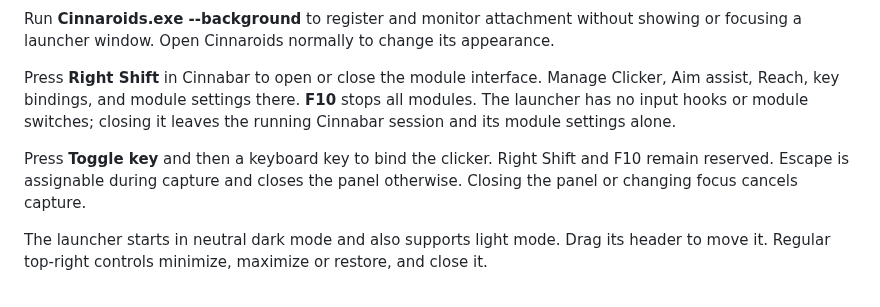
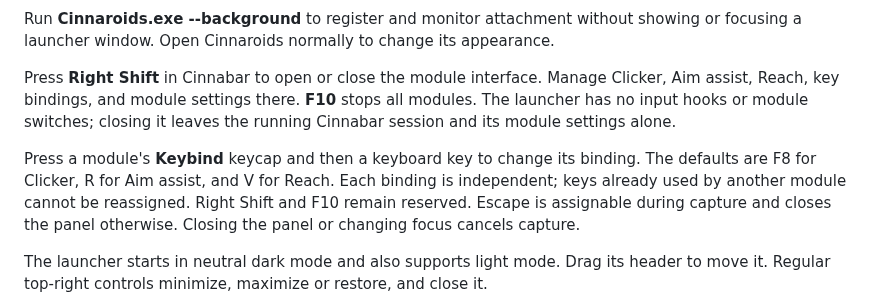
Before and after one commit to RestartFU/cinnaroids, a Markdown page: docs/USAGE.md, the part around the change. Rendered like a GitHub page.

```diff
--- a/docs/USAGE.md
+++ b/docs/USAGE.md
@@ -10,7 +10,7 @@ Run **Cinnaroids.exe --background** to register and monitor attachment without s
 
 Press **Right Shift** in Cinnabar to open or close the module interface. Manage Clicker, Aim assist, Reach, key bindings, and module settings there. **F10** stops all modules. The launcher has no input hooks or module switches; closing it leaves the running Cinnabar session and its module settings alone.
 
-Press **Toggle key** and then a keyboard key to bind the clicker. Right Shift and F10 remain reserved. Escape is assignable during capture and closes the panel otherwise. Closing the panel or changing focus cancels capture.
+Press a module's **Keybind** keycap and then a keyboard key to change its binding. The defaults are F8 for Clicker, R for Aim assist, and V for Reach. Each binding is independent; keys already used by another module cannot be reassigned. Right Shift and F10 remain reserved. Escape is assignable during capture and closes the panel otherwise. Closing the panel or changing focus cancels capture.
 
 The launcher starts in neutral dark mode and also supports light mode. Drag its header to move it. Regular top-right controls minimize, maximize or restore, and close it.
 
```
Also changed, not shown: README.md (+2 -0 lines), docs/modules.md (+4 -4 lines), assets/screenshot.png, 11 other files.
